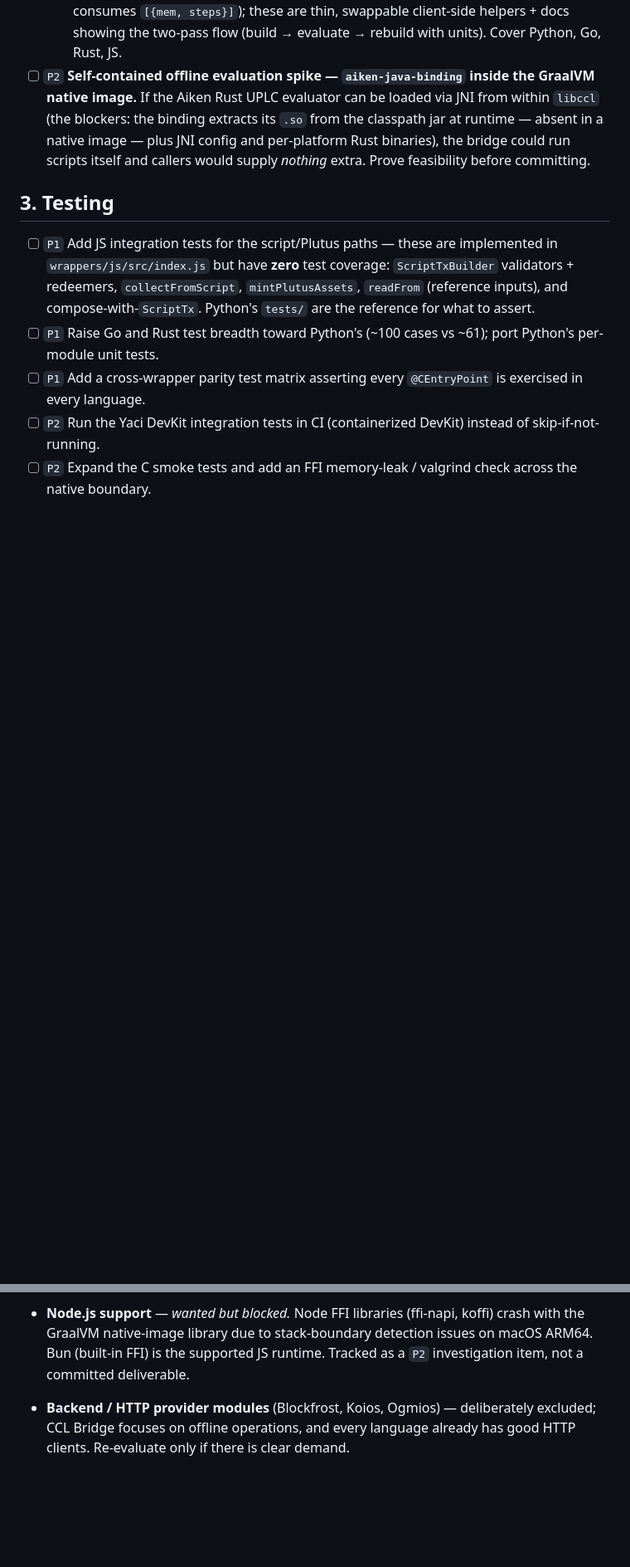
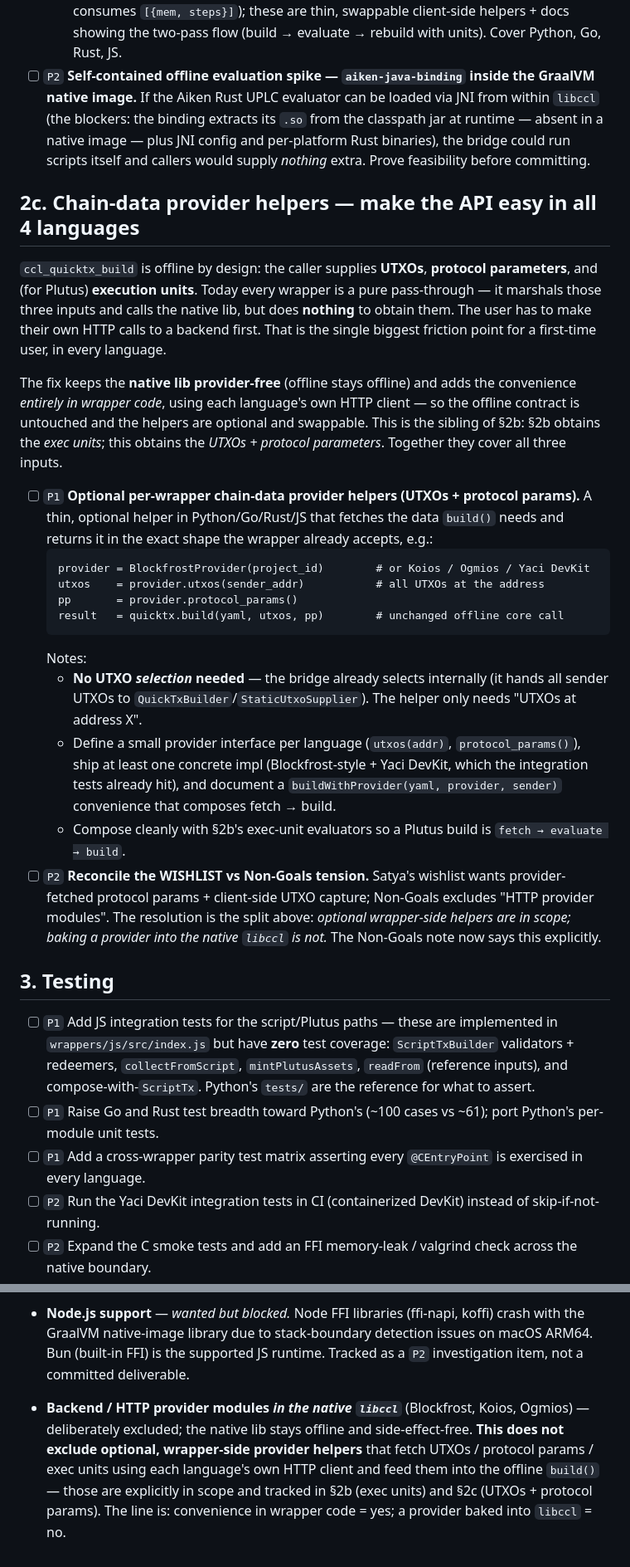
Before and after one commit to bloxbean/cardano-client-bindings, a Markdown page: TODO.md, 2 parts joined by grey strips. Shown at 83% size. Rendered like a GitHub page; blank space fills up the shorter version.

Commit message:
TODO: track client-side chain-data provider helpers (§2c)
The native lib is offline by design — the caller supplies UTXOs, protocol
params, and (for Plutus) exec units, and every wrapper is a pure pass-through
that fetches none of them. Add §2c (P1) for optional, per-wrapper provider
helpers that fetch UTXOs + protocol params via each language's own HTTP client
and feed them into the offline build() — the sibling of §2b (exec units).

Also reconcile the WISHLIST-vs-Non-Goals tension: a provider baked into libccl
stays excluded, but wrapper-side convenience helpers are explicitly in scope.

Co-Authored-By: Claude Opus 4.8 (1M context) <noreply@anthropic.com>

````diff
--- a/TODO.md
+++ b/TODO.md
@@ -79,6 +79,41 @@ This is shipped and tested (`QuickTxApiTest.plutusMint*`).
   native image — plus JNI config and per-platform Rust binaries), the bridge could run scripts
   itself and callers would supply *nothing* extra. Prove feasibility before committing.
 
+## 2c. Chain-data provider helpers — make the API easy in all 4 languages
+
+`ccl_quicktx_build` is offline by design: the caller supplies **UTXOs**, **protocol parameters**,
+and (for Plutus) **execution units**. Today every wrapper is a pure pass-through — it marshals
+those three inputs and calls the native lib, but does **nothing** to obtain them. The user has to
+make their own HTTP calls to a backend first. That is the single biggest friction point for a
+first-time user, in every language.
+
+The fix keeps the **native lib provider-free** (offline stays offline) and adds the convenience
+*entirely in wrapper code*, using each language's own HTTP client — so the offline contract is
+untouched and the helpers are optional and swappable. This is the sibling of §2b: §2b obtains the
+*exec units*; this obtains the *UTXOs + protocol parameters*. Together they cover all three inputs.
+
+- [ ] `P1` **Optional per-wrapper chain-data provider helpers (UTXOs + protocol params).** A thin,
+  optional helper in Python/Go/Rust/JS that fetches the data `build()` needs and returns it in the
+  exact shape the wrapper already accepts, e.g.:
+  ```
+  provider = BlockfrostProvider(project_id)        # or Koios / Ogmios / Yaci DevKit
+  utxos    = provider.utxos(sender_addr)           # all UTXOs at the address
+  pp       = provider.protocol_params()
+  result   = quicktx.build(yaml, utxos, pp)        # unchanged offline core call
+  ```
+  Notes:
+  - **No UTXO *selection* needed** — the bridge already selects internally (it hands all sender
+    UTXOs to `QuickTxBuilder`/`StaticUtxoSupplier`). The helper only needs "UTXOs at address X".
+  - Define a small provider interface per language (`utxos(addr)`, `protocol_params()`), ship at
+    least one concrete impl (Blockfrost-style + Yaci DevKit, which the integration tests already
+    hit), and document a `buildWithProvider(yaml, provider, sender)` convenience that composes
+    fetch → build.
+  - Compose cleanly with §2b's exec-unit evaluators so a Plutus build is `fetch → evaluate → build`.
+- [ ] `P2` **Reconcile the WISHLIST vs Non-Goals tension.** Satya's wishlist wants provider-fetched
+  protocol params + client-side UTXO capture; Non-Goals excludes "HTTP provider modules". The
+  resolution is the split above: *optional wrapper-side helpers are in scope; baking a provider
+  into the native `libccl` is not.* The Non-Goals note now says this explicitly.
+
 ## 3. Testing
 
 - [ ] `P1` Add JS integration tests for the script/Plutus paths — these are implemented in `wrappers/js/src/index.js` but have **zero** test coverage: `ScriptTxBuilder` validators + redeemers, `collectFromScript`, `mintPlutusAssets`, `readFrom` (reference inputs), and compose-with-`ScriptTx`. Python's `tests/` are the reference for what to assert.
@@ -140,6 +175,9 @@ available as a current dependency — no further upgrade needed.
   with the GraalVM native-image library due to stack-boundary detection issues on macOS
   ARM64. Bun (built-in FFI) is the supported JS runtime. Tracked as a `P2` investigation
   item, not a committed deliverable.
-- **Backend / HTTP provider modules** (Blockfrost, Koios, Ogmios) — deliberately excluded;
-  CCL Bridge focuses on offline operations, and every language already has good HTTP
-  clients. Re-evaluate only if there is clear demand.
+- **Backend / HTTP provider modules *in the native `libccl`*** (Blockfrost, Koios, Ogmios) —
+  deliberately excluded; the native lib stays offline and side-effect-free. **This does not
+  exclude optional, wrapper-side provider helpers** that fetch UTXOs / protocol params / exec
+  units using each language's own HTTP client and feed them into the offline `build()` — those
+  are explicitly in scope and tracked in §2b (exec units) and §2c (UTXOs + protocol params).
+  The line is: convenience in wrapper code = yes; a provider baked into `libccl` = no.
````
